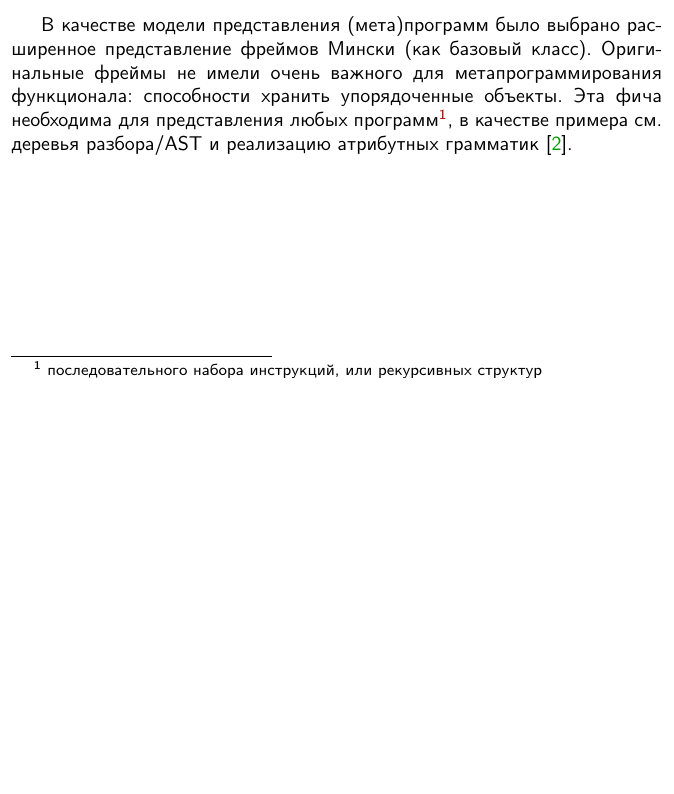
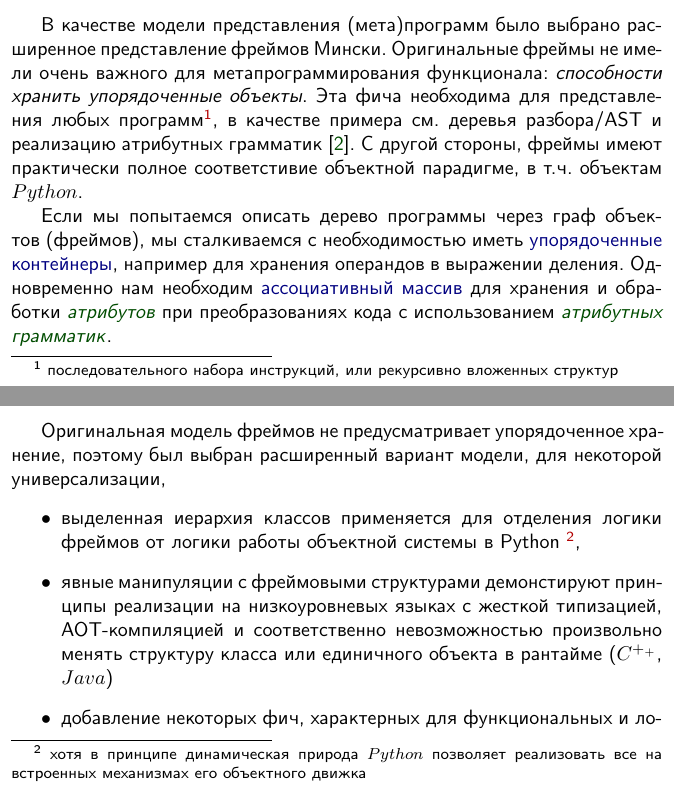
Before and after one commit to ponyatov/metaLold, a LaTeX book (book/hico.tex, which reads book/frames/frames.tex, book/header.tex): part of page 9 of 15 before the commit and two parts of pages 9 and 10 of 19 after it, the two joined at a grey line, cut so that both start at the same text, the shorter picture padded with empty space. Compiled offline with pdfLaTeX.

Commit message:
+ book/listings
Signed-off-by: Dmitry Ponyatov <dponiatov@icbcom.ru>

```diff
--- a/book/frames/frames.tex
+++ b/book/frames/frames.tex
@@ -13,24 +13,31 @@
 \end{itemize}
 
 В качестве модели представления (мета)программ было выбрано расширенное
-представление фреймов Мински (как базовый класс). Оригинальные фреймы не имели
-очень важного для метапрограммирования функционала: способности хранить
-упорядоченные объекты. Эта фича необходима для представления любых
-программ\note{последовательного набора инструкций, или рекурсивных структур}, в
-качестве примера см. деревья разбора/AST и реализацию атрибутных грамматик
-\cite{dragon2}.
+представление фреймов Мински. Оригинальные фреймы не имели очень важного для
+метапрограммирования функционала: \textit{способности хранить упорядоченные
+объекты}. Эта фича необходима для представления любых
+программ\note{последовательного набора инструкций, или рекурсивно вложенных
+структур}, в качестве примера см. деревья разбора/AST и реализацию атрибутных
+грамматик \cite{dragon2}. С другой стороны, фреймы имеют практически полное
+соответстивие объектной парадигме, в т.ч. объектам \py.
 
-% С другой стороны, фреймы имеют практически полное соответстивие объектной
-% парадигме, в т.ч. объектам Python. И если мы попытаемся описать дерево программы
-% через граф питоновских объектов, мы сталкиваемся с необходимостью вводить
-% упорядоченные контейнеры, например для хранения операндов в выражении деления.
-%
-% Для некоторой универсализации,
-% * отделения логики фреймов от логики работы объектной системы в Python,
-% * возможности реализации на низкоуровневых языках с жесткой типизацией,
-%   AOT-компиляцией и соответственно невозможностью произвольно менять структуру
-%   класса или единичного объекта в рантайме (C++, Java)
-% * добавления некоторых фич характерных для функциональных и логических языков
-%   программирования (унификация/backtracking и структурный pattern matching),
-%
-% было выбрано расширение концепта фрейма, предложенного Марвином Мински,
+Если мы попытаемся описать дерево программы через граф объектов (фреймов), мы
+сталкиваемся с необходимостью иметь \emph{упорядоченные контейнеры}, например
+для хранения операндов в выражении деления. Одновременно нам необходим
+\emph{ассоциативный массив} для хранения и обработки \term{атрибутов}\ при
+преобразованиях кода с использованием \term{атрибутных грамматик}.
+
+Оригинальная модель фреймов не предусматривает упорядоченное хранение, поэтому
+был выбран расширенный вариант модели, для некоторой универсализации,
+\begin{itemize}
+  \item
+выделенная иерархия классов применяется для отделения логики фреймов от логики
+работы объектной системы в Python\ \note{хотя в принципе динамическая природа
+\py\ позволяет реализовать все на встроенных механизмах его объектного движка},
+  \item
+явные манипуляции с фреймовыми структурами демонстируют принципы реализации на
+низкоуровневых языках с жесткой типизацией, AOT-компиляцией и соответственно
+невозможностью произвольно менять структуру класса или единичного объекта в
+рантайме (\cpp, \java)
+  \item
+добавление некоторых фич, характерных для функциональных и логических языков
@@ -37,18 +48,13 @@
+\end{itemize}
+
+\lst{lst/frame.py}{language=Python}
+
+% , предложенного Марвином Мински,
 % добавлением функционала упорядоченного контейнера `nest[]`, позволяющего
 % не только хранить `attr{}`ибуты (слоты),
 % но и любые элементы данных в явно заданном порядке.
 %
-% 	class Frame:
-%     	def __init__(self,V):
-%         	self.type  = self.__class__.__name__.lower()
-%         	self.value = V
-%         	self.attr  = {}
-%         	self.nest  = []
-%
-% 	print Frame('hello')
-%
-% 	<frame:hello>
-%
+
 %
 % Также в большинстве случаев у нас есть необходимость хранить для любого
 % элемента данных два поля:
--- a/book/header.tex
+++ b/book/header.tex
@@ -25,8 +25,8 @@
 % xcolor fixes
 \usepackage{xcolor}
 \definecolor{red}{rgb}{0.7,0,0}
-\definecolor{green}{rgb}{0,0.6,0}
-\definecolor{blue}{rgb}{0,0,0.7}
+\definecolor{green}{rgb}{0,0.3,0}
+\definecolor{blue}{rgb}{0,0,0.5}
 \definecolor{magenta}{rgb}{0.7,0,0.7}
 
 % Cyrillization
@@ -64,7 +64,7 @@
 %% typical macros
 \newcommand{\email}[1]{$<$\href{mailto:#1}{#1}$>$}
 \newcommand{\note}[1]{\footnote{\ #1}}
-\renewcommand{\emph}[1]{\textcolor{blue}{\textbf{#1}}}
+\renewcommand{\emph}[1]{\textcolor{blue}{#1}}
 \newcommand{\cp}[1]{\note{\copyright\ #1}}
 \newcommand{\term}[1]{\textcolor{green}{\textit{#1}}}
 \newcommand{\termdef}[2]{\textcolor{red}{\textbf{\textit{#1}}}\index{#2}}
```
Also changed, not shown: book/lst/frame.py (added, +16 -0 lines), book/Makefile, book/frames/frames.tex (4 more changed lines), book/header.tex (19 more changed lines).
